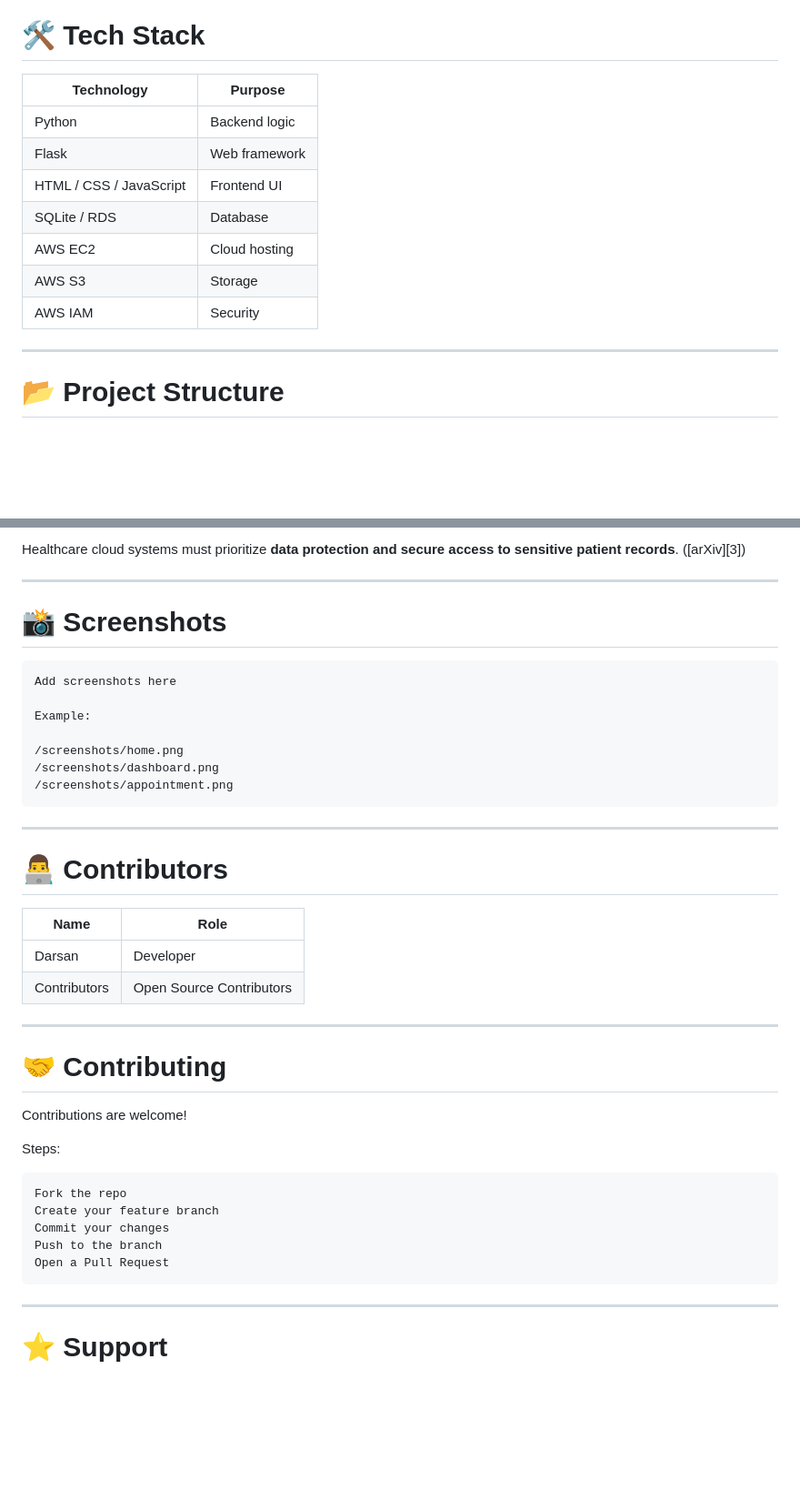
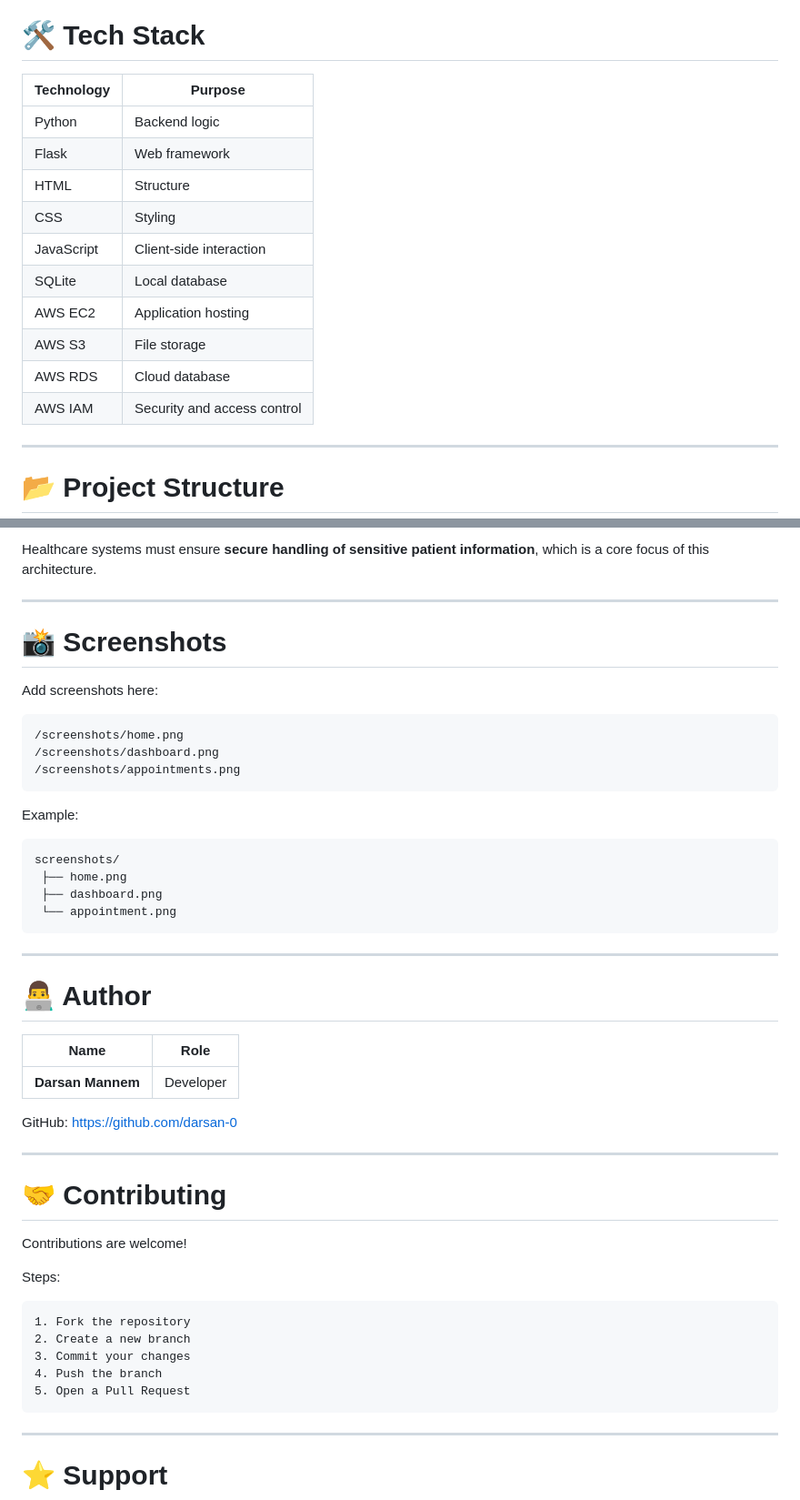
Before and after one commit to darsan-0/MedTrack-AWS-Cloud-Healthcare-System, a Markdown page: README.md, 2 parts joined by grey strips. Shown at 91% size. Drawn GitHub-style; blank space fills up the shorter version.

````diff
--- a/README.md
+++ b/README.md
@@ -89,15 +91,18 @@ Healthcare Database
 
 # 🛠️ Tech Stack
 
-| Technology              | Purpose       |
-| ----------------------- | ------------- |
-| Python                  | Backend logic |
-| Flask                   | Web framework |
-| HTML / CSS / JavaScript | Frontend UI   |
-| SQLite / RDS            | Database      |
-| AWS EC2                 | Cloud hosting |
-| AWS S3                  | Storage       |
-| AWS IAM                 | Security      |
+| Technology | Purpose                     |
+| ---------- | --------------------------- |
+| Python     | Backend logic               |
+| Flask      | Web framework               |
+| HTML       | Structure                   |
+| CSS        | Styling                     |
+| JavaScript | Client-side interaction     |
+| SQLite     | Local database              |
+| AWS EC2    | Application hosting         |
+| AWS S3     | File storage                |
+| AWS RDS    | Cloud database              |
+| AWS IAM    | Security and access control |
 
 ---
 
@@ -211,28 +247,37 @@ python app.py
 
-Healthcare cloud systems must prioritize **data protection and secure access to sensitive patient records**. ([arXiv][3])
+Healthcare systems must ensure **secure handling of sensitive patient information**, which is a core focus of this architecture.
 
 ---
 
 # 📸 Screenshots
 
+Add screenshots here:
+
 ```
-Add screenshots here
+/screenshots/home.png
+/screenshots/dashboard.png
+/screenshots/appointments.png
+```
 
 Example:
 
-/screenshots/home.png
-/screenshots/dashboard.png
-/screenshots/appointment.png
+```
+screenshots/
+ ├── home.png
+ ├── dashboard.png
+ └── appointment.png
 ```
 
 ---
 
-# 👨‍💻 Contributors
+# 👨‍💻 Author
 
-| Name         | Role                     |
-| ------------ | ------------------------ |
-| Darsan       | Developer                |
-| Contributors | Open Source Contributors |
+| Name              | Role      |
+| ----------------- | --------- |
+| **Darsan Mannem** | Developer |
+
+GitHub:
+[https://github.com/darsan-0](https://github.com/darsan-0)
 
 ---
 
@@ -243,11 +288,11 @@ Contributions are welcome!
 Steps:
 
 ```
-Fork the repo
-Create your feature branch
-Commit your changes
-Push to the branch
-Open a Pull Request
+1. Fork the repository
+2. Create a new branch
+3. Commit your changes
+4. Push the branch
+5. Open a Pull Request
 ```
 
 ---
````
Also changed, not shown: other parts of README.md (+93 -60 lines).
